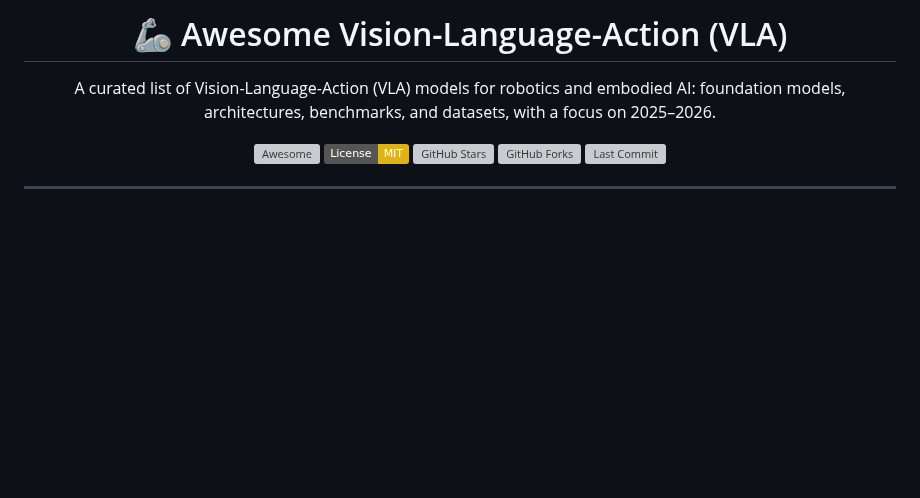
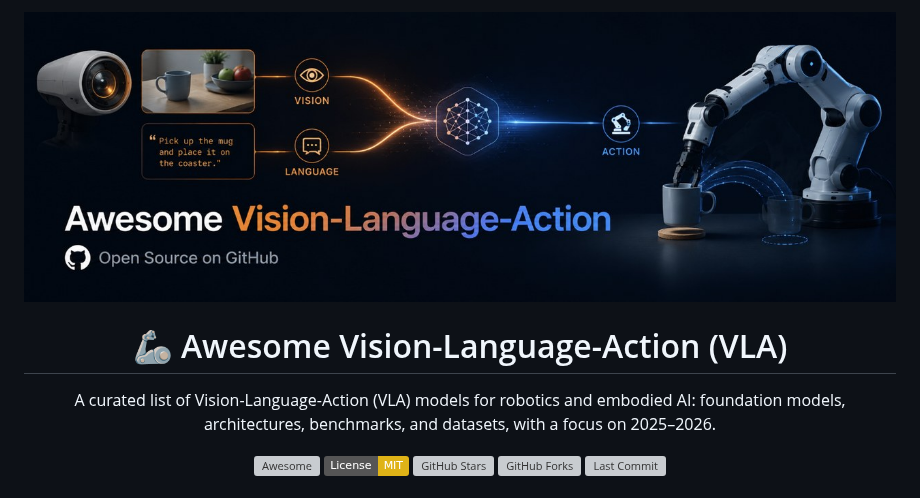
Before and after one commit to ai4s-research/awesome-vision-language-action, a Markdown page: README.md, the part around the change. Rendered like a GitHub page; pictures changed too: assets/banner.jpg (added); badges without logos; blank space fills up the shorter version; grey boxes are pictures that could not be loaded.

Commit message:
feat: add ChatGPT-generated banner

```diff
--- a/README.md
+++ b/README.md
@@ -1,4 +1,5 @@
 <div align="center">
+  <img src="assets/banner.jpg" alt="Awesome Vision-Language-Action" width="100%">
   <h1>🦾 Awesome Vision-Language-Action (VLA)</h1>
   <p>A curated list of Vision-Language-Action (VLA) models for robotics and embodied AI: foundation models, architectures, benchmarks, and datasets, with a focus on 2025–2026.</p>
   <p>
```
